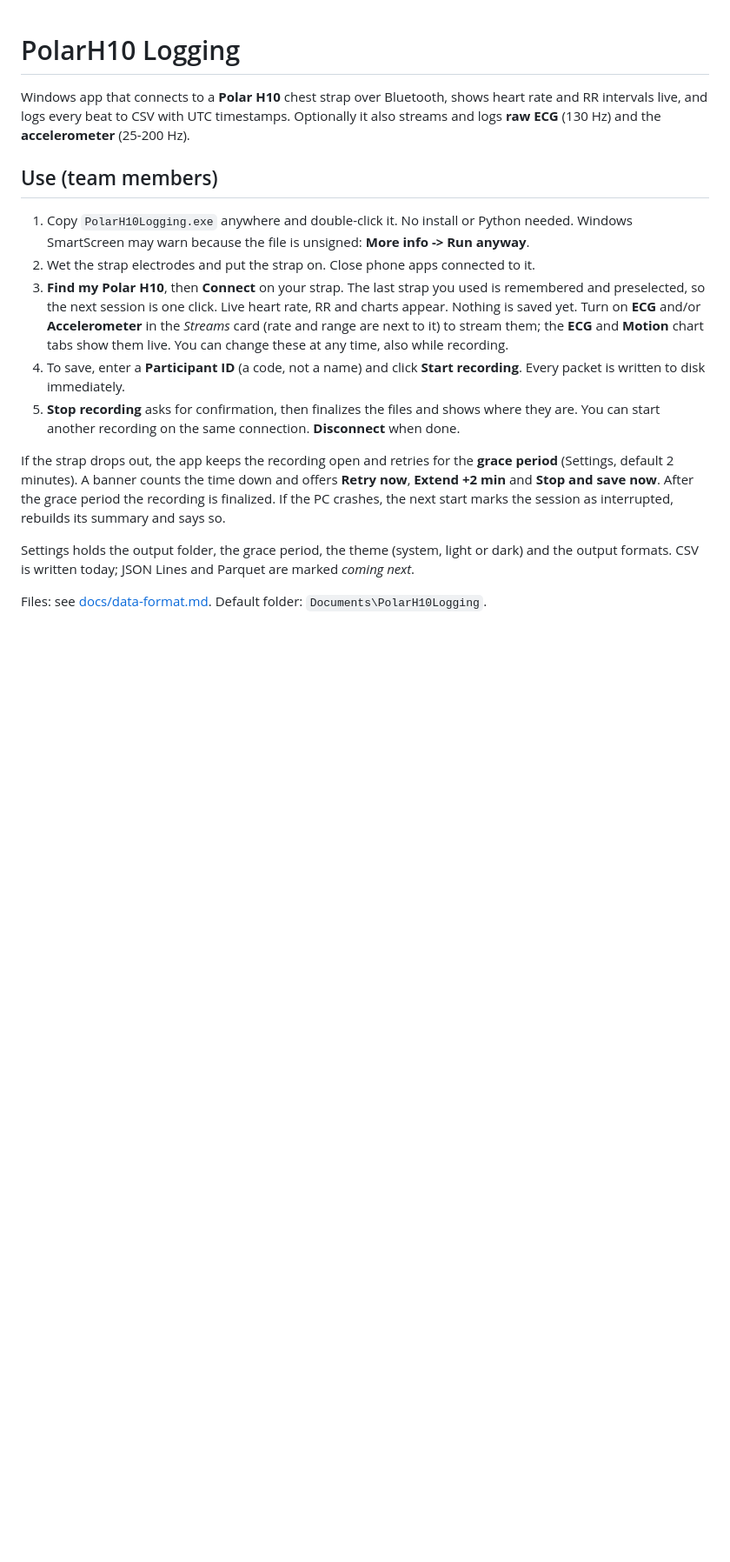
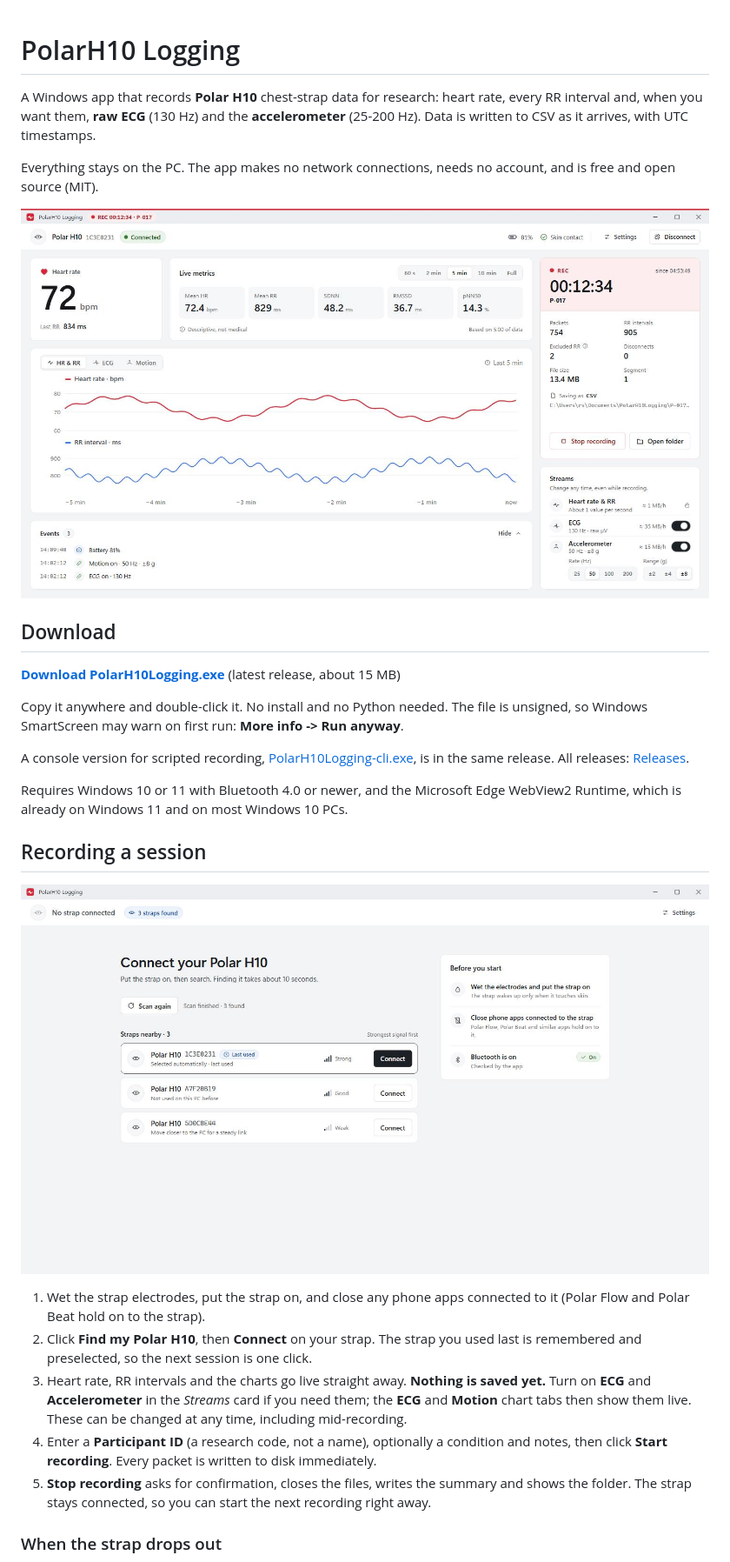
Before and after one commit to mishra-bytes/PolarH10Logging, a Markdown page: README.md, the part around the change printed below. Shown: that part at 87% size. GitHub-like rendering; pictures changed too: docs/images/connect.jpg (added), docs/images/dashboard-recording.jpg (added); blank space fills up the shorter version.

Commit message:
docs: rewrite the README around the new app, with screenshots

```diff
--- a/README.md
+++ b/README.md
@@ -1,33 +1,45 @@
 # PolarH10 Logging
 
-Windows app that connects to a **Polar H10** chest strap over Bluetooth, shows heart rate and
-RR intervals live, and logs every beat to CSV with UTC timestamps. Optionally it also streams
-and logs **raw ECG** (130 Hz) and the **accelerometer** (25-200 Hz).
+A Windows app that records **Polar H10** chest-strap data for research: heart rate, every RR
+interval and, when you want them, **raw ECG** (130 Hz) and the **accelerometer**
+(25-200 Hz). Data is written to CSV as it arrives, with UTC timestamps.
 
-## Use (team members)
+Everything stays on the PC. The app makes no network connections, needs no account, and is
+free and open source (MIT).
 
-1. Copy `PolarH10Logging.exe` anywhere and double-click it. No install or Python needed.
-   Windows SmartScreen may warn because the file is unsigned: **More info -> Run anyway**.
-2. Wet the strap electrodes and put the strap on. Close phone apps connected to it.
-3. **Find my Polar H10**, then **Connect** on your strap. The last strap you used is
-   remembered and preselected, so the next session is one click. Live heart rate, RR and
-   charts appear. Nothing is saved yet.
-   Turn on **ECG** and/or **Accelerometer** in the *Streams* card (rate and range are next to
-   it) to stream them; the **ECG** and **Motion** chart tabs show them live. You can change
-   these at any time, also while recording.
-4. To save, enter a **Participant ID** (a code, not a name) and click **Start recording**.
-   Every packet is written to disk immediately.
-5. **Stop recording** asks for confirmation, then finalizes the files and shows where they
-   are. You can start another recording on the same connection. **Disconnect** when done.
+![Recording dashboard](docs/images/dashboard-recording.jpg)
 
-If the strap drops out, the app keeps the recording open and retries for the **grace period**
-(Settings, default 2 minutes). A banner counts the time down and offers **Retry now**,
-**Extend +2 min** and **Stop and save now**. After the grace period the recording is
-finalized. If the PC crashes, the next start marks the session as interrupted, rebuilds its
-summary and says so.
+## Download
 
-Settings holds the output folder, the grace period, the theme (system, light or dark) and the
-output formats. CSV is written today; JSON Lines and Parquet are marked *coming next*.
+**[Download PolarH10Logging.exe](https://github.com/mishra-bytes/PolarH10Logging/releases/latest/download/PolarH10Logging.exe)**
+(latest release, about 15 MB)
 
-Files: see [docs/data-format.md](docs/data-format.md). Default folder:
-`Documents\PolarH10Logging`.
+Copy it anywhere and double-click it. No install and no Python needed. The file is unsigned,
+so Windows SmartScreen may warn on first run: **More info -> Run anyway**.
+
+A console version for scripted recording,
+[PolarH10Logging-cli.exe](https://github.com/mishra-bytes/PolarH10Logging/releases/latest/download/PolarH10Logging-cli.exe),
+is in the same release. All releases: [Releases](https://github.com/mishra-bytes/PolarH10Logging/releases).
+
+Requires Windows 10 or 11 with Bluetooth 4.0 or newer, and the Microsoft Edge WebView2
+Runtime, which is already on Windows 11 and on most Windows 10 PCs.
+
+## Recording a session
+
+![Connect screen](docs/images/connect.jpg)
+
+1. Wet the strap electrodes, put the strap on, and close any phone apps connected to it
+   (Polar Flow and Polar Beat hold on to the strap).
+2. Click **Find my Polar H10**, then **Connect** on your strap. The strap you used last is
+   remembered and preselected, so the next session is one click.
+3. Heart rate, RR intervals and the charts go live straight away. **Nothing is saved yet.**
+   Turn on **ECG** and **Accelerometer** in the *Streams* card if you need them; the **ECG**
+   and **Motion** chart tabs then show them live. These can be changed at any time, including
+   mid-recording.
+4. Enter a **Participant ID** (a research code, not a name), optionally a condition and
+   notes, then click **Start recording**. Every packet is written to disk immediately.
+5. **Stop recording** asks for confirmation, closes the files, writes the summary and shows
+   the folder. The strap stays connected, so you can start the next recording right away.
+
+### When the strap drops out
+
```
Also changed, not shown: other parts of README.md (+68 -9 lines), docs/images/reconnecting-dark.jpg (added).
